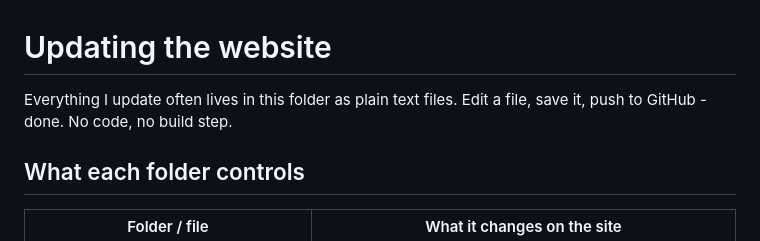
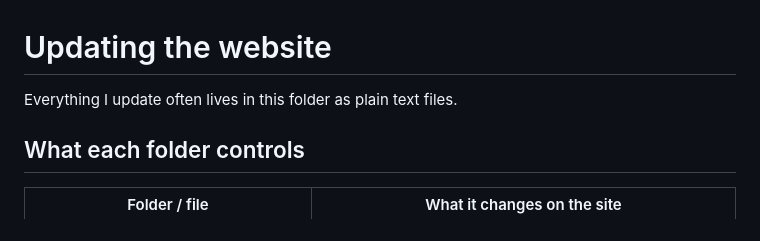
Before and after one commit to AtulFranklin/Portfolio, a Markdown page: assets/maintenance/README.md, the part around the change. Rendered like a GitHub page.

Commit message:
Maintenance notes

```diff
--- a/assets/maintenance/README.md
+++ b/assets/maintenance/README.md
@@ -1,7 +1,6 @@
 # Updating the website
 
 Everything I update often lives in this folder as plain text files.
-Edit a file, save it, push to GitHub - done. No code, no build step.
 
 ## What each folder controls
 
```
